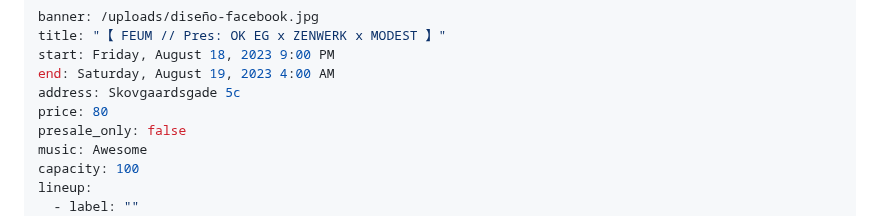
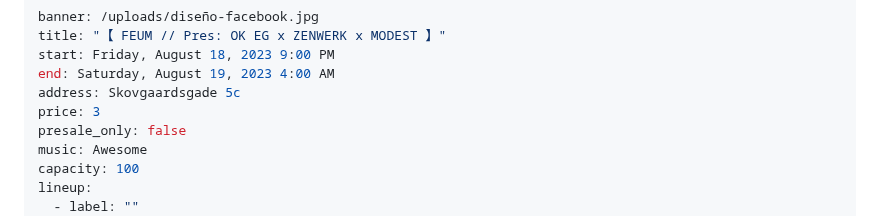
Before and after one commit to feum-aarhus/feum-platform, a Markdown page: _events/flawless-set.md, the part around the change. GitHub-like rendering.

Commit message:
Update Event “flawless-set”

```diff
--- a/_events/flawless-set.md
+++ b/_events/flawless-set.md
@@ -4,7 +4,7 @@ title: "【 FEUM // Pres: OK EG x ZENWERK x MODEST 】"
 start: Friday, August 18, 2023 9:00 PM
 end: Saturday, August 19, 2023 4:00 AM
 address: Skovgaardsgade 5c
-price: 80
+price: 3
 presale_only: false
 music: Awesome
 capacity: 100
```
